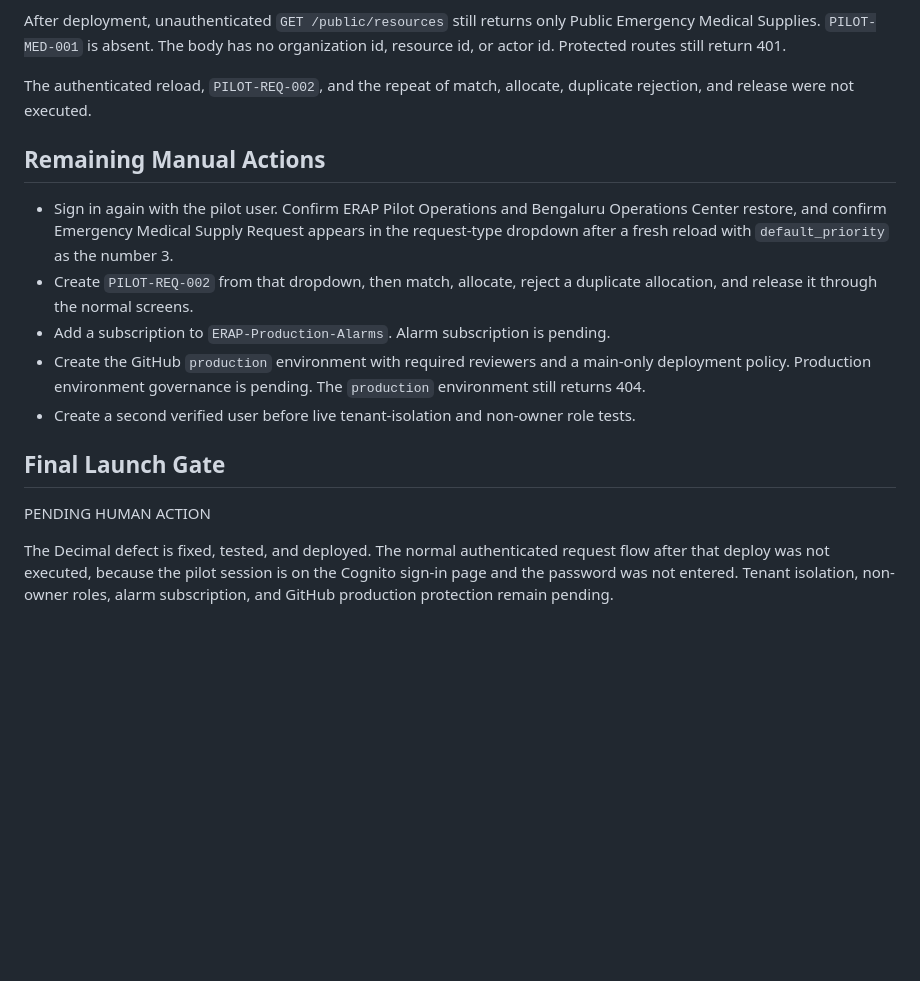
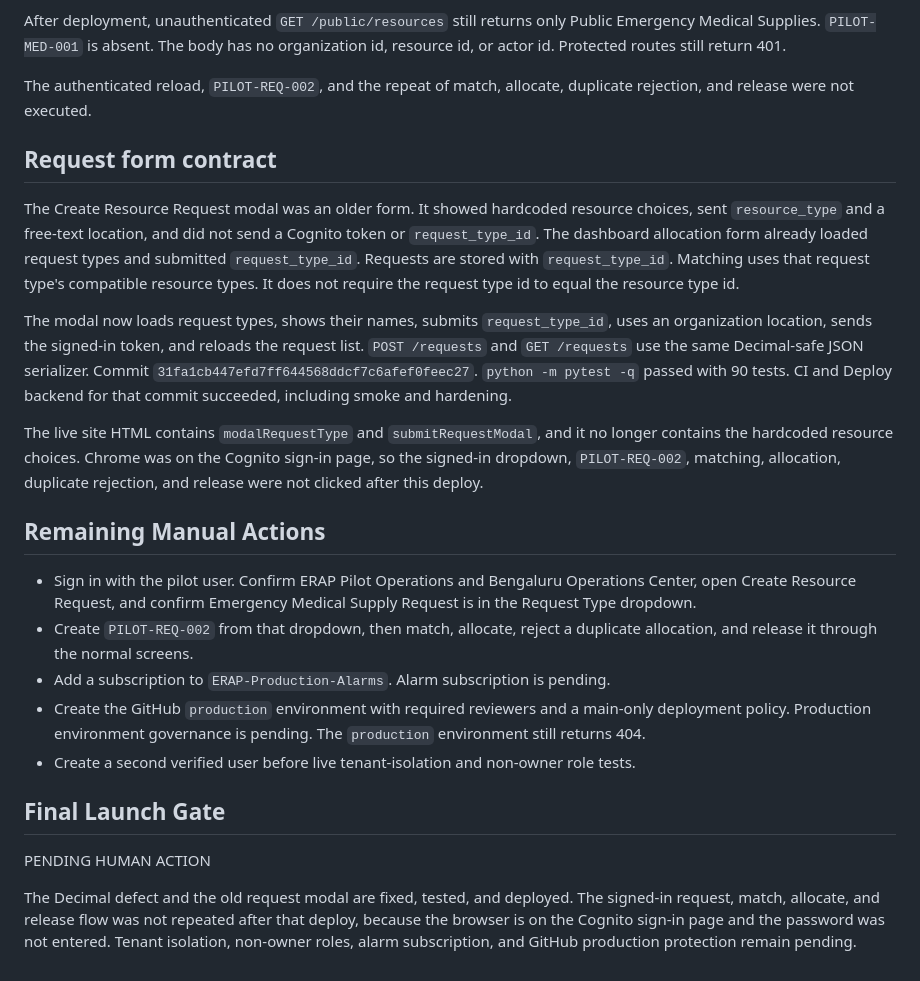
Before and after one commit to sricharanreddy5414/emergency-resource-allocation, a Markdown page: docs/live-pilot-execution-report.md, the part around the change. Rendered like a GitHub page; blank space fills up the shorter version.

Commit message:
docs: record the request type form fix
Co-authored-by: Cursor <cursoragent@cursor.com>

```diff
--- a/docs/live-pilot-execution-report.md
+++ b/docs/live-pilot-execution-report.md
@@ -262,9 +262,17 @@ After deployment, unauthenticated `GET /public/resources` still returns only Pub
 
 The authenticated reload, `PILOT-REQ-002`, and the repeat of match, allocate, duplicate rejection, and release were not executed.
 
+## Request form contract
+
+The Create Resource Request modal was an older form. It showed hardcoded resource choices, sent `resource_type` and a free-text location, and did not send a Cognito token or `request_type_id`. The dashboard allocation form already loaded request types and submitted `request_type_id`. Requests are stored with `request_type_id`. Matching uses that request type's compatible resource types. It does not require the request type id to equal the resource type id.
+
+The modal now loads request types, shows their names, submits `request_type_id`, uses an organization location, sends the signed-in token, and reloads the request list. `POST /requests` and `GET /requests` use the same Decimal-safe JSON serializer. Commit `31fa1cb447efd7ff644568ddcf7c6afef0feec27`. `python -m pytest -q` passed with 90 tests. CI and Deploy backend for that commit succeeded, including smoke and hardening.
+
+The live site HTML contains `modalRequestType` and `submitRequestModal`, and it no longer contains the hardcoded resource choices. Chrome was on the Cognito sign-in page, so the signed-in dropdown, `PILOT-REQ-002`, matching, allocation, duplicate rejection, and release were not clicked after this deploy.
+
 ## Remaining Manual Actions
 
-- Sign in again with the pilot user. Confirm ERAP Pilot Operations and Bengaluru Operations Center restore, and confirm Emergency Medical Supply Request appears in the request-type dropdown after a fresh reload with `default_priority` as the number 3.
+- Sign in with the pilot user. Confirm ERAP Pilot Operations and Bengaluru Operations Center, open Create Resource Request, and confirm Emergency Medical Supply Request is in the Request Type dropdown.
 - Create `PILOT-REQ-002` from that dropdown, then match, allocate, reject a duplicate allocation, and release it through the normal screens.
 - Add a subscription to `ERAP-Production-Alarms`. Alarm subscription is pending.
 - Create the GitHub `production` environment with required reviewers and a main-only deployment policy. Production environment governance is pending. The `production` environment still returns 404.
@@ -274,4 +282,4 @@ The authenticated reload, `PILOT-REQ-002`, and the repeat of match, allocate, du
 
 PENDING HUMAN ACTION
 
-The Decimal defect is fixed, tested, and deployed. The normal authenticated request flow after that deploy was not executed, because the pilot session is on the Cognito sign-in page and the password was not entered. Tenant isolation, non-owner roles, alarm subscription, and GitHub production protection remain pending.
+The Decimal defect and the old request modal are fixed, tested, and deployed. The signed-in request, match, allocate, and release flow was not repeated after that deploy, because the browser is on the Cognito sign-in page and the password was not entered. Tenant isolation, non-owner roles, alarm subscription, and GitHub production protection remain pending.
```
